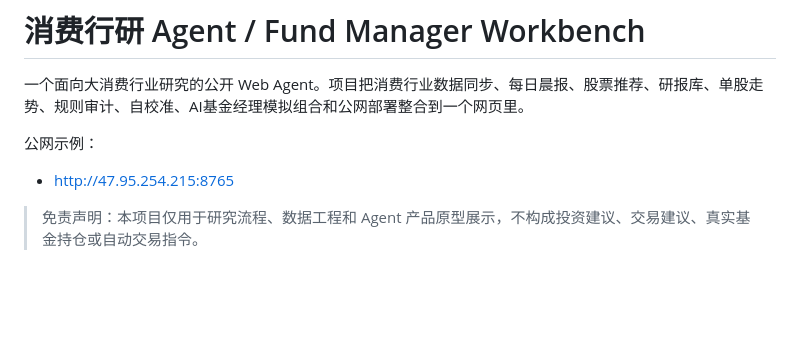
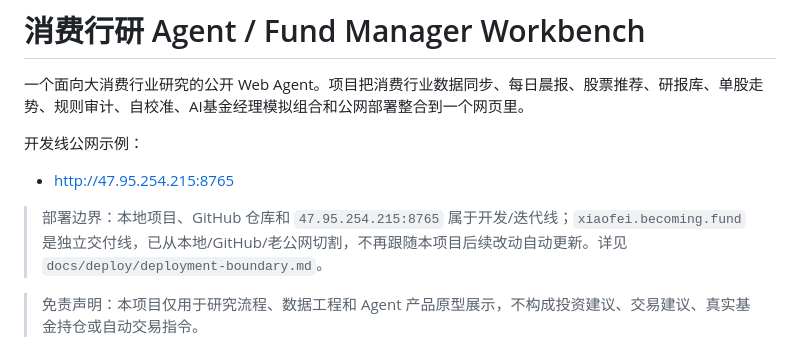
Before and after one commit to anning6189/fund-manager-workbench, a Markdown page: README.md, the part around the change. GitHub-like rendering; blank space fills up the shorter version.

Commit message:
docs: define deployment boundary for xiaofei delivery line

```diff
--- a/README.md
+++ b/README.md
@@ -2,9 +2,11 @@
 
 一个面向大消费行业研究的公开 Web Agent。项目把消费行业数据同步、每日晨报、股票推荐、研报库、单股走势、规则审计、自校准、AI基金经理模拟组合和公网部署整合到一个网页里。
 
-公网示例：
+开发线公网示例：
 
 - [http://47.95.254.215:8765](http://47.95.254.215:8765)
+
+> 部署边界：本地项目、GitHub 仓库和 `47.95.254.215:8765` 属于开发/迭代线；`xiaofei.becoming.fund` 是独立交付线，已从本地/GitHub/老公网切割，不再跟随本项目后续改动自动更新。详见 `docs/deploy/deployment-boundary.md`。
 
 > 免责声明：本项目仅用于研究流程、数据工程和 Agent 产品原型展示，不构成投资建议、交易建议、真实基金持仓或自动交易指令。
 
```
Also changed, not shown: docs/deploy/deployment-boundary.md (added, +54 -0 lines).
